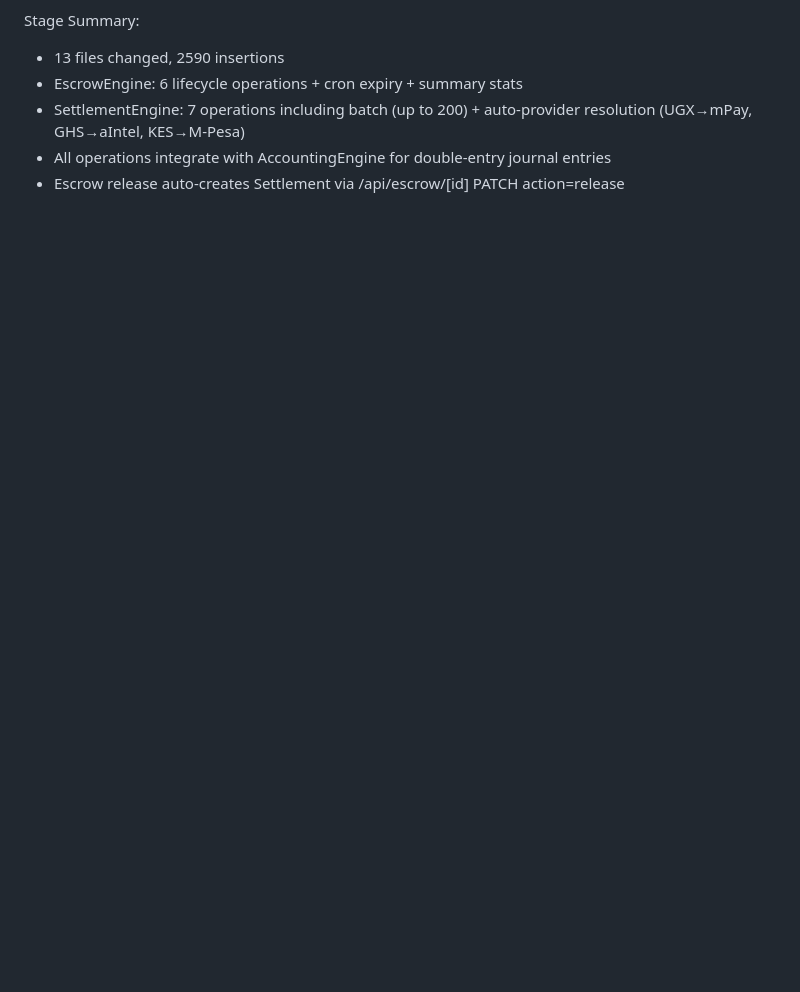
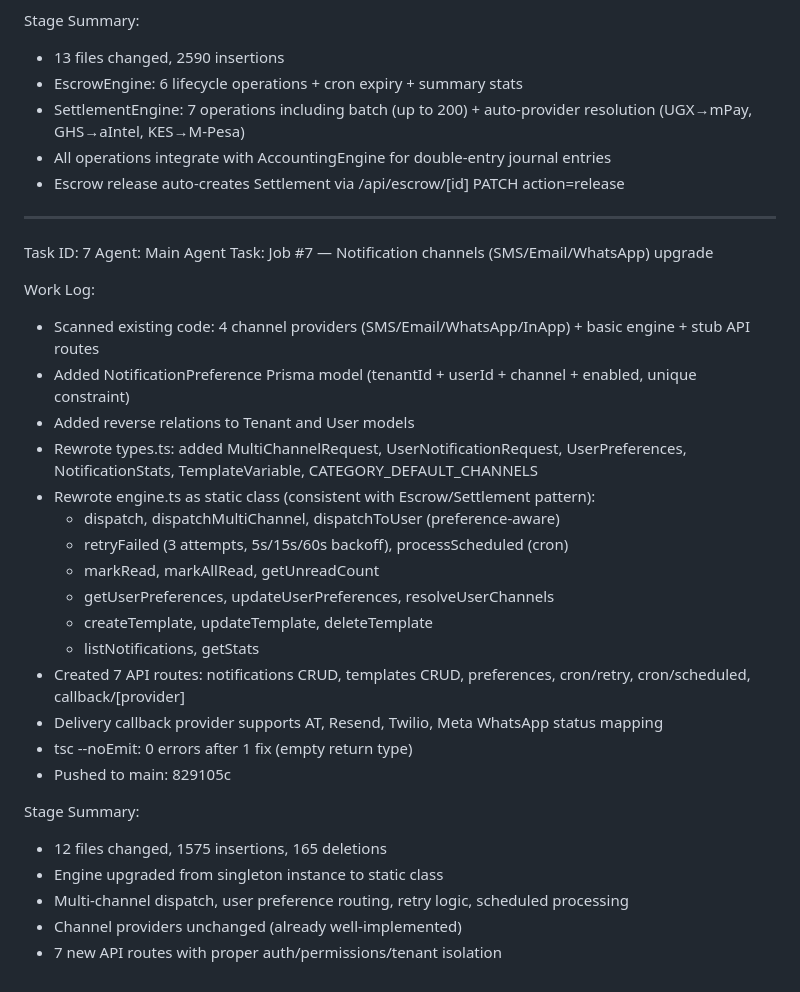
Before and after one commit to pm-karthicksivaraj/mobipay-agrobase, a Markdown page: worklog.md, the part around the change. Drawn GitHub-style; blank space fills up the shorter version.

Commit message:
c4b41c73-82da-4770-ab5c-ac031d1cb6aa

```diff
--- a/worklog.md
+++ b/worklog.md
@@ -294,3 +294,31 @@ Stage Summary:
 - SettlementEngine: 7 operations including batch (up to 200) + auto-provider resolution (UGX→mPay, GHS→aIntel, KES→M-Pesa)
 - All operations integrate with AccountingEngine for double-entry journal entries
 - Escrow release auto-creates Settlement via /api/escrow/[id] PATCH action=release
+---
+Task ID: 7
+Agent: Main Agent
+Task: Job #7 — Notification channels (SMS/Email/WhatsApp) upgrade
+
+Work Log:
+- Scanned existing code: 4 channel providers (SMS/Email/WhatsApp/InApp) + basic engine + stub API routes
+- Added NotificationPreference Prisma model (tenantId + userId + channel + enabled, unique constraint)
+- Added reverse relations to Tenant and User models
+- Rewrote types.ts: added MultiChannelRequest, UserNotificationRequest, UserPreferences, NotificationStats, TemplateVariable, CATEGORY_DEFAULT_CHANNELS
+- Rewrote engine.ts as static class (consistent with Escrow/Settlement pattern):
+  - dispatch, dispatchMultiChannel, dispatchToUser (preference-aware)
+  - retryFailed (3 attempts, 5s/15s/60s backoff), processScheduled (cron)
+  - markRead, markAllRead, getUnreadCount
+  - getUserPreferences, updateUserPreferences, resolveUserChannels
+  - createTemplate, updateTemplate, deleteTemplate
+  - listNotifications, getStats
+- Created 7 API routes: notifications CRUD, templates CRUD, preferences, cron/retry, cron/scheduled, callback/[provider]
+- Delivery callback provider supports AT, Resend, Twilio, Meta WhatsApp status mapping
+- tsc --noEmit: 0 errors after 1 fix (empty return type)
+- Pushed to main: 829105c
+
+Stage Summary:
+- 12 files changed, 1575 insertions, 165 deletions
+- Engine upgraded from singleton instance to static class
+- Multi-channel dispatch, user preference routing, retry logic, scheduled processing
+- Channel providers unchanged (already well-implemented)
+- 7 new API routes with proper auth/permissions/tenant isolation
```
